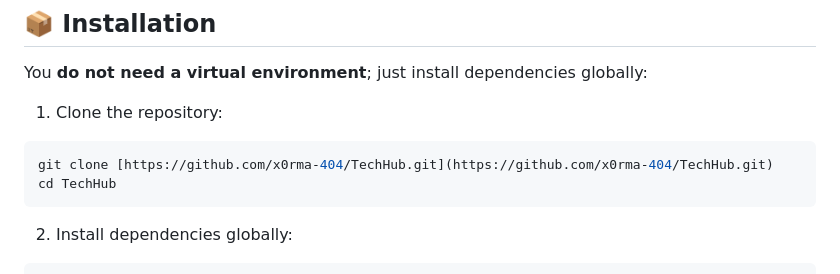
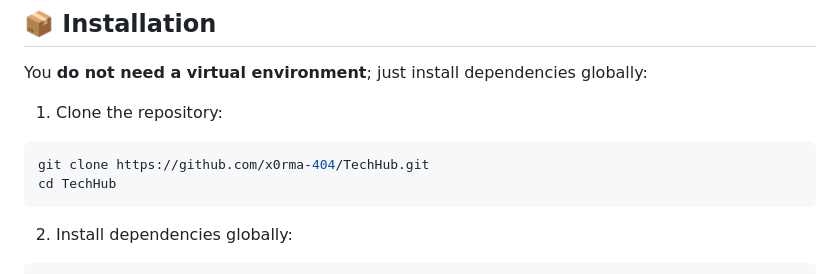
Before and after one commit to x0rma-404/TechHub, a Markdown page: README.md, the part around the change. GitHub-like rendering.

Commit message:
Fix markdown formatting for git clone command

````diff
--- a/README.md
+++ b/README.md
@@ -35,7 +35,7 @@ You **do not need a virtual environment**; just install dependencies globally:
 
 1. Clone the repository:
 ```bash
-git clone [https://github.com/x0rma-404/TechHub.git](https://github.com/x0rma-404/TechHub.git)
+git clone https://github.com/x0rma-404/TechHub.git
 cd TechHub
 ```
 
````
